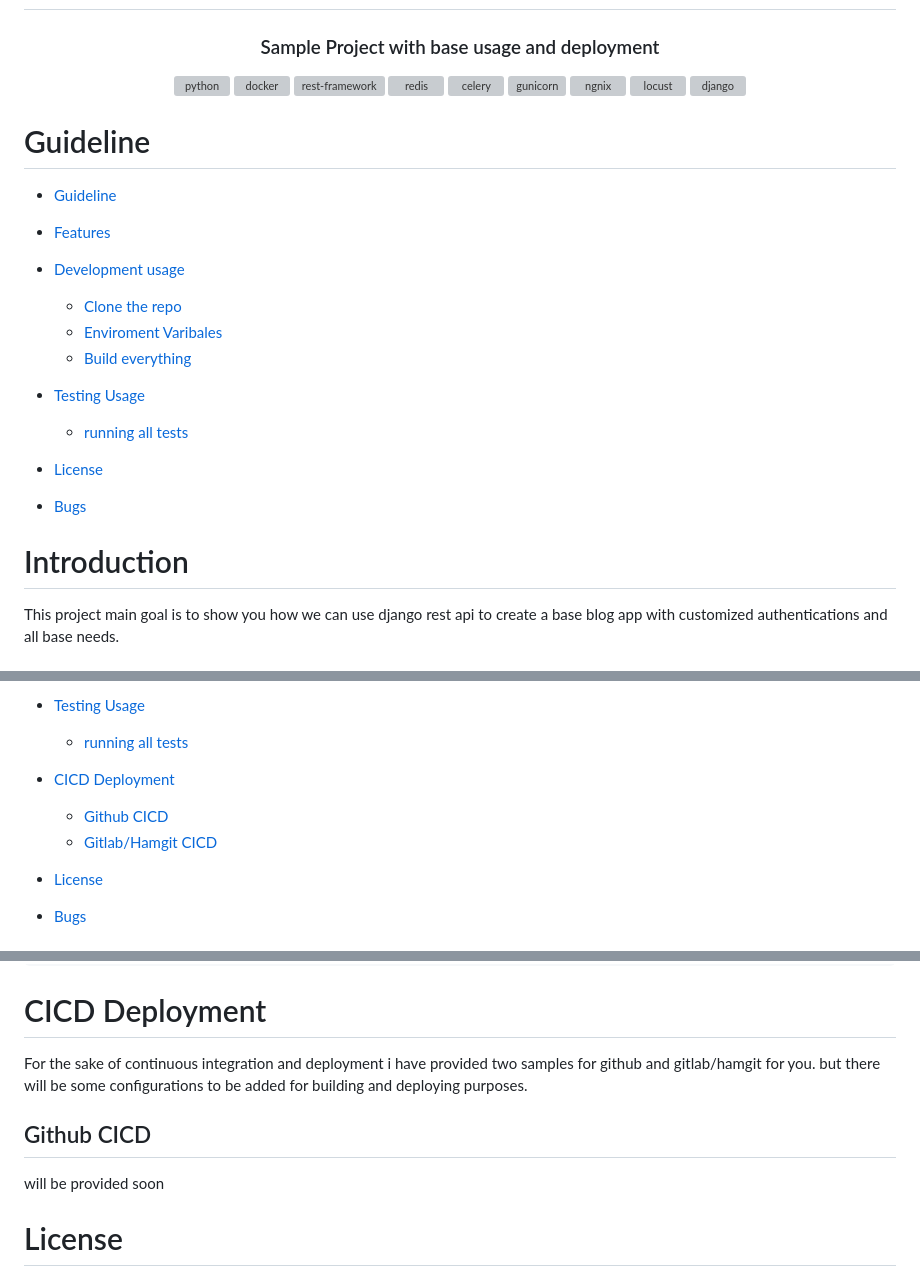
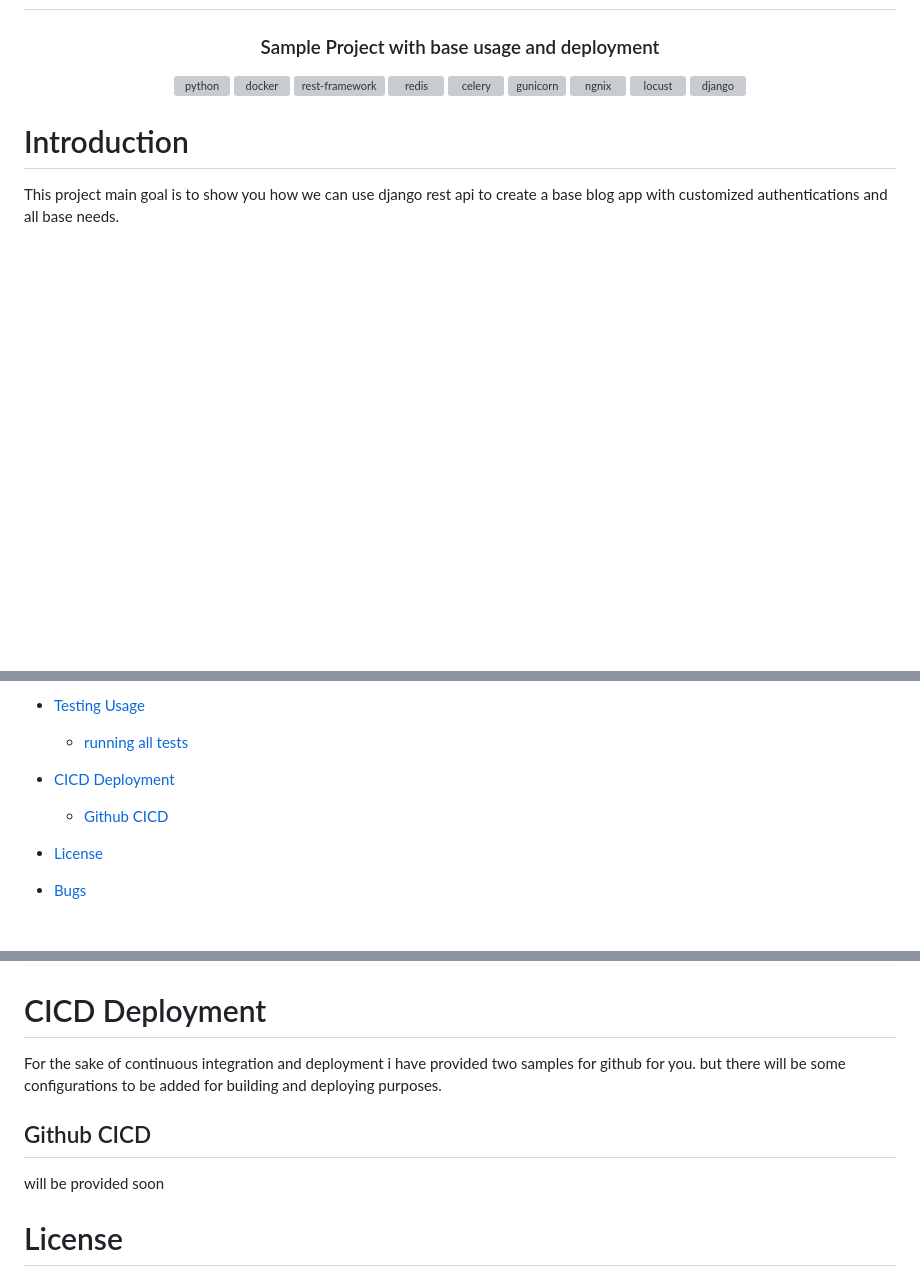
Before and after one commit to Ahmadzadeh920/Blog-Customized, a Markdown page: README.md, 3 parts joined by grey strips. GitHub-like rendering; blank space fills up the shorter version; grey boxes are pictures that could not be loaded.

````diff
--- a/README.md
+++ b/README.md
@@ -17,18 +17,6 @@
 
 </p>
 
-# Guideline
-- [Guideline](#Guideline)
-- [Features](#goal)
-- [Development usage](#development-usage)
-  - [Clone the repo](#clone-the-repo)
-  - [Enviroment Varibales](#enviroment-varibales)
-  - [Build everything](#build-everything)
-
-- [Testing Usage](#testing-usage)
-  - [running all tests](#running-all-tests)
-- [License](#license)
-- [Bugs](#bugs)
 
 
 
@@ -50,7 +38,7 @@ This project main goal is to show you how we can use django rest api to create a
   - [running all tests](#running-all-tests)
 - [CICD Deployment](#cicd-deployment)
   - [Github CICD](#github-cicd)
-  - [Gitlab/Hamgit CICD](#gitlabhamgit-cicd)
+
 
 - [License](#license)
 - [Bugs](#bugs)
@@ -277,14 +265,11 @@ or
 docker compose exec backend sh -c sh -c " black -l 79 && flake8 && python manage.py test"
 ```
 # CICD Deployment
-For the sake of continuous integration and deployment i have provided two samples for github and gitlab/hamgit for you.
+For the sake of continuous integration and deployment i have provided two samples for github  for you.
 but there will be some configurations to be added for building and deploying purposes.
 
 ## Github CICD
 will be provided soon
-
-
-
 
 # License
 MIT.
````
